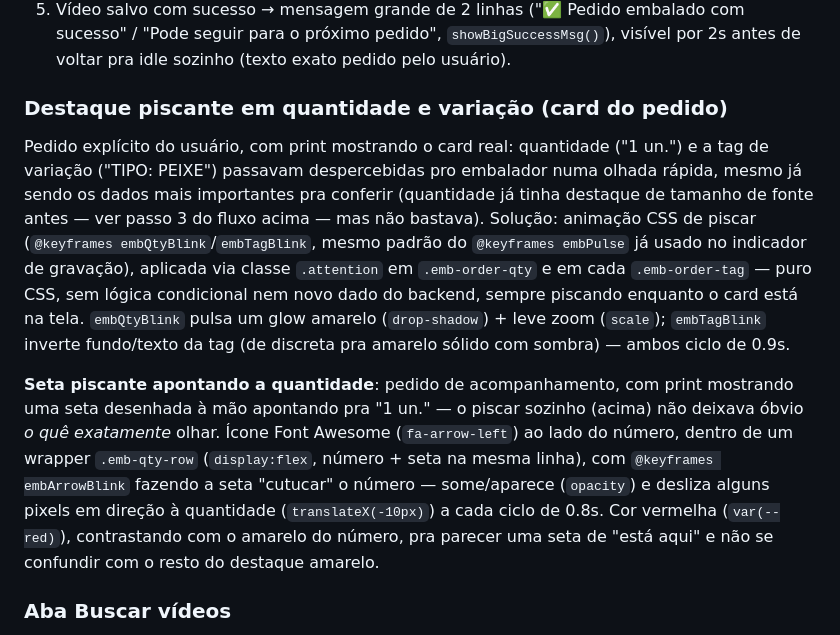
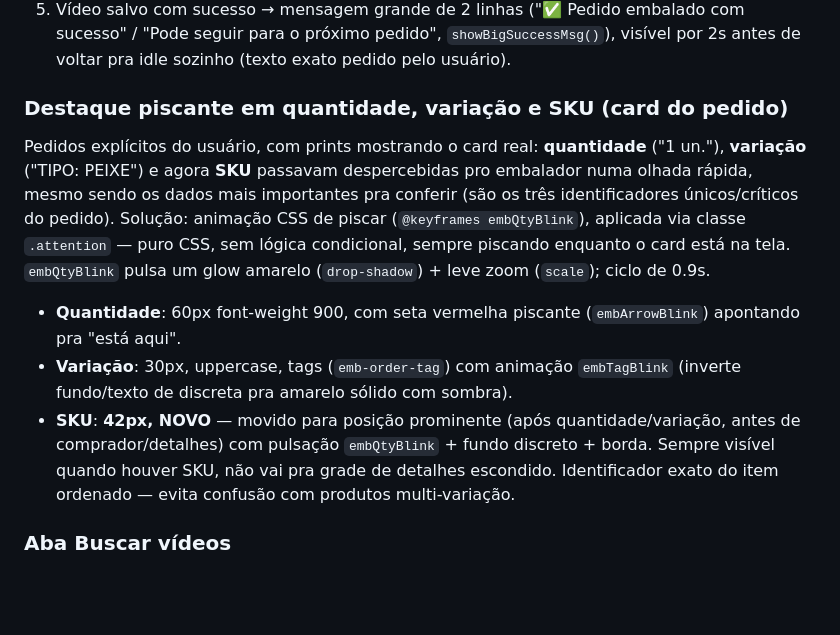
Before and after one commit to souzashoppingonline-lab/mercadolivre-souza, a Markdown page: .claude/embalagem.md, the part around the change. GitHub-like rendering; blank space fills up the shorter version.

Commit message:
Docs: Embalagem — SKU agora em destaque com pulsação (42px)

```diff
--- a/.claude/embalagem.md
+++ b/.claude/embalagem.md
@@ -42,11 +42,13 @@ Quatro abas: **Bipar** (fluxo principal), **Buscar vídeos** (consulta livre), *
    - Se for uma etiqueta **diferente** → per pedido explícito do usuário, **pergunta antes** (`confirm()` nativo: "Você bipou uma etiqueta diferente da que está em gravação... Deseja finalizar a atual e começar uma nova?"). Confirmando, finaliza a gravação atual normalmente e já inicia a nova; cancelando, ignora o bipe novo e a gravação em andamento continua intacta.
 5. Vídeo salvo com sucesso → mensagem grande de 2 linhas ("✅ Pedido embalado com sucesso" / "Pode seguir para o próximo pedido", `showBigSuccessMsg()`), visível por 2s antes de voltar pra idle sozinho (texto exato pedido pelo usuário).
 
-### Destaque piscante em quantidade e variação (card do pedido)
+### Destaque piscante em quantidade, variação e SKU (card do pedido)
 
-Pedido explícito do usuário, com print mostrando o card real: quantidade ("1 un.") e a tag de variação ("TIPO: PEIXE") passavam despercebidas pro embalador numa olhada rápida, mesmo já sendo os dados mais importantes pra conferir (quantidade já tinha destaque de tamanho de fonte antes — ver passo 3 do fluxo acima — mas não bastava). Solução: animação CSS de piscar (`@keyframes embQtyBlink`/`embTagBlink`, mesmo padrão do `@keyframes embPulse` já usado no indicador de gravação), aplicada via classe `.attention` em `.emb-order-qty` e em cada `.emb-order-tag` — puro CSS, sem lógica condicional nem novo dado do backend, sempre piscando enquanto o card está na tela. `embQtyBlink` pulsa um glow amarelo (`drop-shadow`) + leve zoom (`scale`); `embTagBlink` inverte fundo/texto da tag (de discreta pra amarelo sólido com sombra) — ambos ciclo de 0.9s.
+Pedidos explícitos do usuário, com prints mostrando o card real: **quantidade** ("1 un."), **variação** ("TIPO: PEIXE") e agora **SKU** passavam despercebidas pro embalador numa olhada rápida, mesmo sendo os dados mais importantes pra conferir (são os três identificadores únicos/críticos do pedido). Solução: animação CSS de piscar (`@keyframes embQtyBlink`), aplicada via classe `.attention` — puro CSS, sem lógica condicional, sempre piscando enquanto o card está na tela. `embQtyBlink` pulsa um glow amarelo (`drop-shadow`) + leve zoom (`scale`); ciclo de 0.9s.
 
-**Seta piscante apontando a quantidade**: pedido de acompanhamento, com print mostrando uma seta desenhada à mão apontando pra "1 un." — o piscar sozinho (acima) não deixava óbvio *o quê exatamente* olhar. Ícone Font Awesome (`fa-arrow-left`) ao lado do número, dentro de um wrapper `.emb-qty-row` (`display:flex`, número + seta na mesma linha), com `@keyframes embArrowBlink` fazendo a seta "cutucar" o número — some/aparece (`opacity`) e desliza alguns pixels em direção à quantidade (`translateX(-10px)`) a cada ciclo de 0.8s. Cor vermelha (`var(--red)`), contrastando com o amarelo do número, pra parecer uma seta de "está aqui" e não se confundir com o resto do destaque amarelo.
+- **Quantidade**: 60px font-weight 900, com seta vermelha piscante (`embArrowBlink`) apontando pra "está aqui".
+- **Variação**: 30px, uppercase, tags (`emb-order-tag`) com animação `embTagBlink` (inverte fundo/texto de discreta pra amarelo sólido com sombra).
+- **SKU**: **42px, NOVO** — movido para posição prominente (após quantidade/variação, antes de comprador/detalhes) com pulsação `embQtyBlink` + fundo discreto + borda. Sempre visível quando houver SKU, não vai pra grade de detalhes escondido. Identificador exato do item ordenado — evita confusão com produtos multi-variação.
 
 ### Aba Buscar vídeos
 
```
